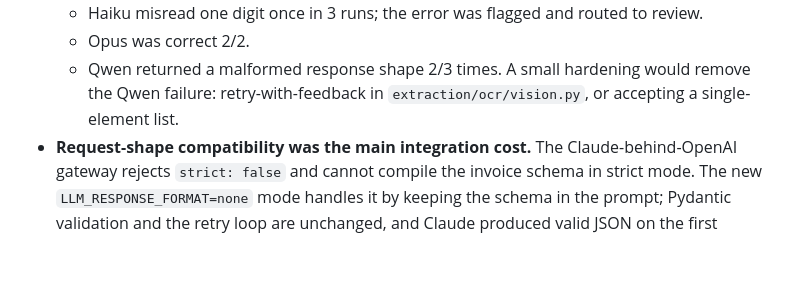
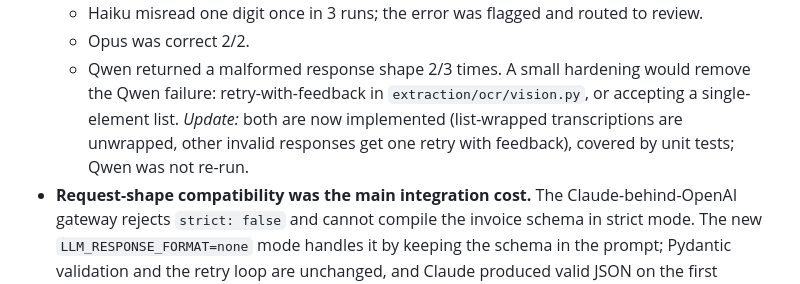
Before and after one commit to gelevanog/invoice-extraction-django, a Markdown page: results/paid-models/COMPARISON.md, the part around the change. GitHub-like rendering; blank space fills up the shorter version.

Commit message:
COMPARISON: note the vision OCR hardening

```diff
--- a/results/paid-models/COMPARISON.md
+++ b/results/paid-models/COMPARISON.md
@@ -89,7 +89,8 @@ two OCR calls.
   - Opus was correct 2/2.
   - Qwen returned a malformed response shape 2/3 times.
   A small hardening would remove the Qwen failure: retry-with-feedback in `extraction/ocr/vision.py`, or
-  accepting a single-element list.
+  accepting a single-element list. *Update:* both are now implemented (list-wrapped transcriptions are
+  unwrapped, other invalid responses get one retry with feedback), covered by unit tests; Qwen was not re-run.
 - **Request-shape compatibility was the main integration cost.** The Claude-behind-OpenAI gateway rejects
   `strict: false` and cannot compile the invoice schema in strict mode. The new `LLM_RESPONSE_FORMAT=none`
   mode handles it by keeping the schema in the prompt; Pydantic validation and the retry loop are unchanged,
```
